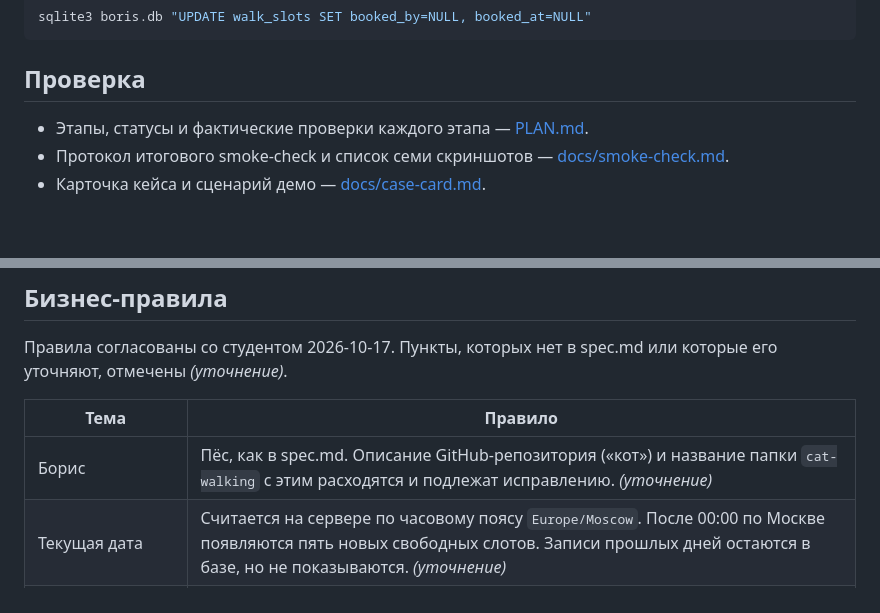
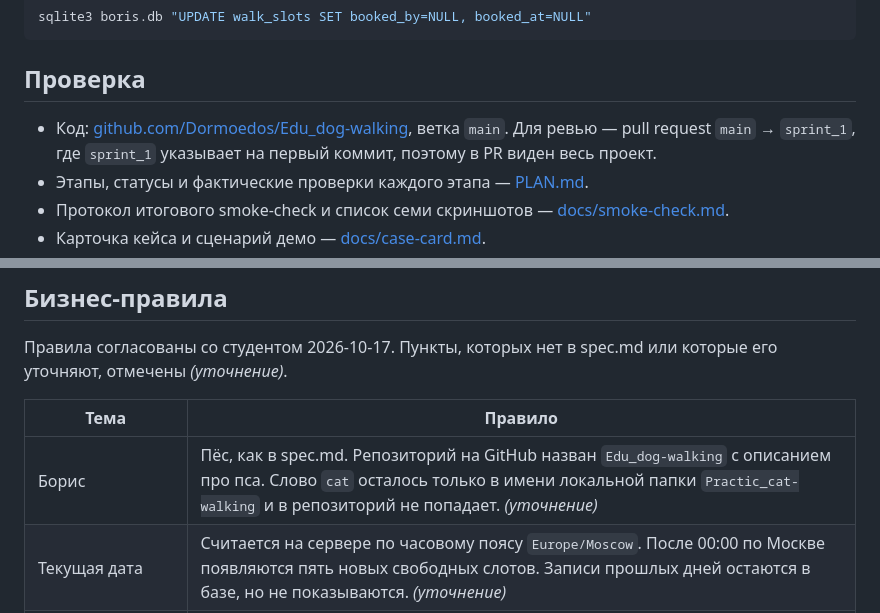
Before and after one commit to Dormoedos/Edu_dog-walking, a Markdown page: README.md, 2 parts joined by grey strips. Drawn GitHub-style; blank space fills up the shorter version.

```diff
--- a/README.md
+++ b/README.md
@@ -73,6 +73,7 @@ sqlite3 boris.db "UPDATE walk_slots SET booked_by=NULL, booked_at=NULL"
 
 ## Проверка
 
+- Код: [github.com/Dormoedos/Edu_dog-walking](https://github.com/Dormoedos/Edu_dog-walking), ветка `main`. Для ревью — pull request `main` → `sprint_1`, где `sprint_1` указывает на первый коммит, поэтому в PR виден весь проект.
 - Этапы, статусы и фактические проверки каждого этапа — [PLAN.md](PLAN.md).
 - Протокол итогового smoke-check и список семи скриншотов — [docs/smoke-check.md](docs/smoke-check.md).
 - Карточка кейса и сценарий демо — [docs/case-card.md](docs/case-card.md).
@@ -90,7 +91,7 @@ sqlite3 boris.db "UPDATE walk_slots SET booked_by=NULL, booked_at=NULL"
 
 | Тема | Правило |
 |---|---|
-| Борис | Пёс, как в spec.md. Описание GitHub-репозитория («кот») и название папки `cat-walking` с этим расходятся и подлежат исправлению. *(уточнение)* |
+| Борис | Пёс, как в spec.md. Репозиторий на GitHub назван `Edu_dog-walking` с описанием про пса. Слово `cat` осталось только в имени локальной папки `Practic_cat-walking` и в репозиторий не попадает. *(уточнение)* |
 | Текущая дата | Считается на сервере по часовому поясу `Europe/Moscow`. После 00:00 по Москве появляются пять новых свободных слотов. Записи прошлых дней остаются в базе, но не показываются. *(уточнение)* |
 | Прошедшие слоты | Свободный слот можно занять, даже если его время сегодня уже прошло. Это позволяет отметить состоявшуюся прогулку и проверять приложение в любое время суток. *(уточнение)* |
 | Несколько слотов на одно ФИО | Разрешено. Без авторизации ФИО не проверить, поэтому ограничение было бы только видимостью защиты. *(уточнение)* |
```
Also changed, not shown: PLAN.md (+10 -4 lines).
